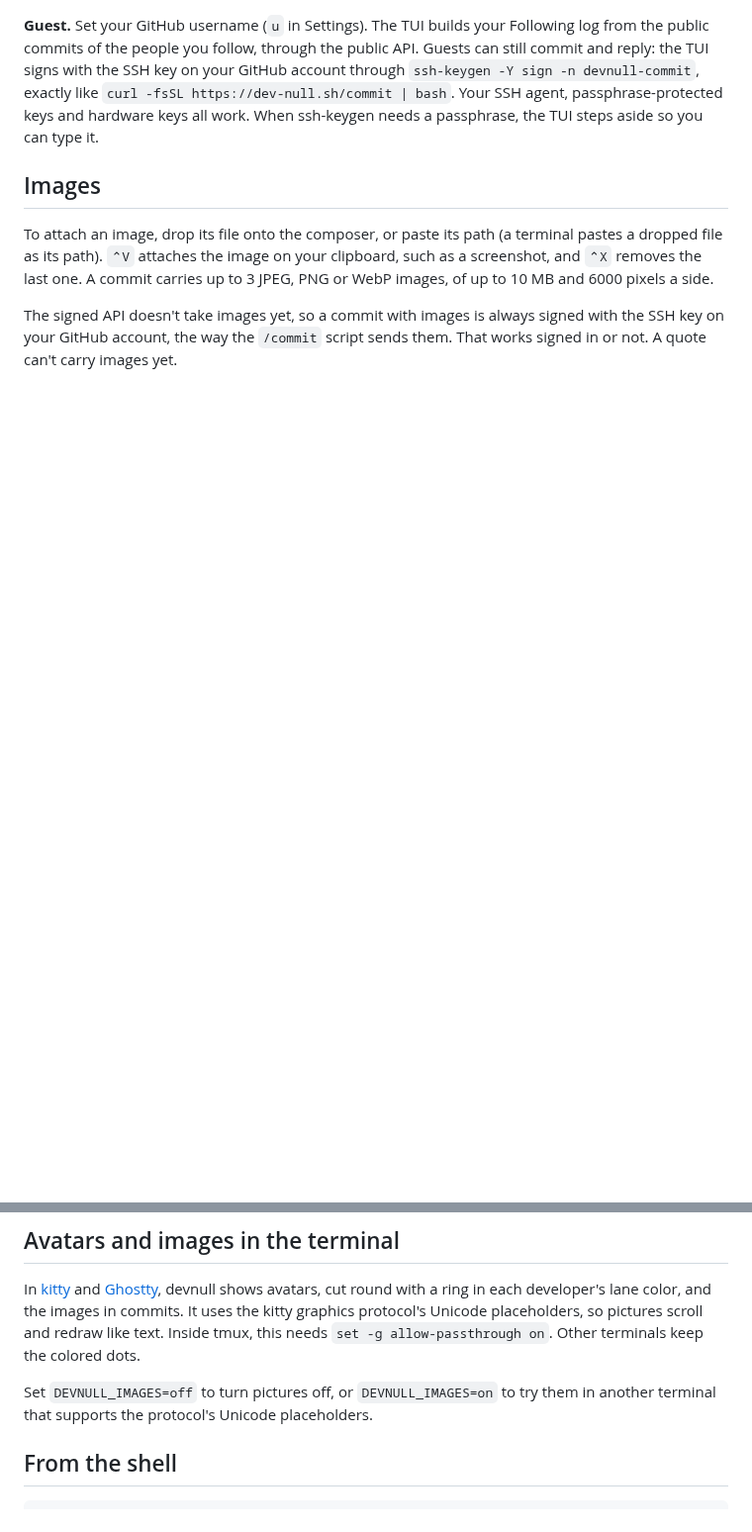
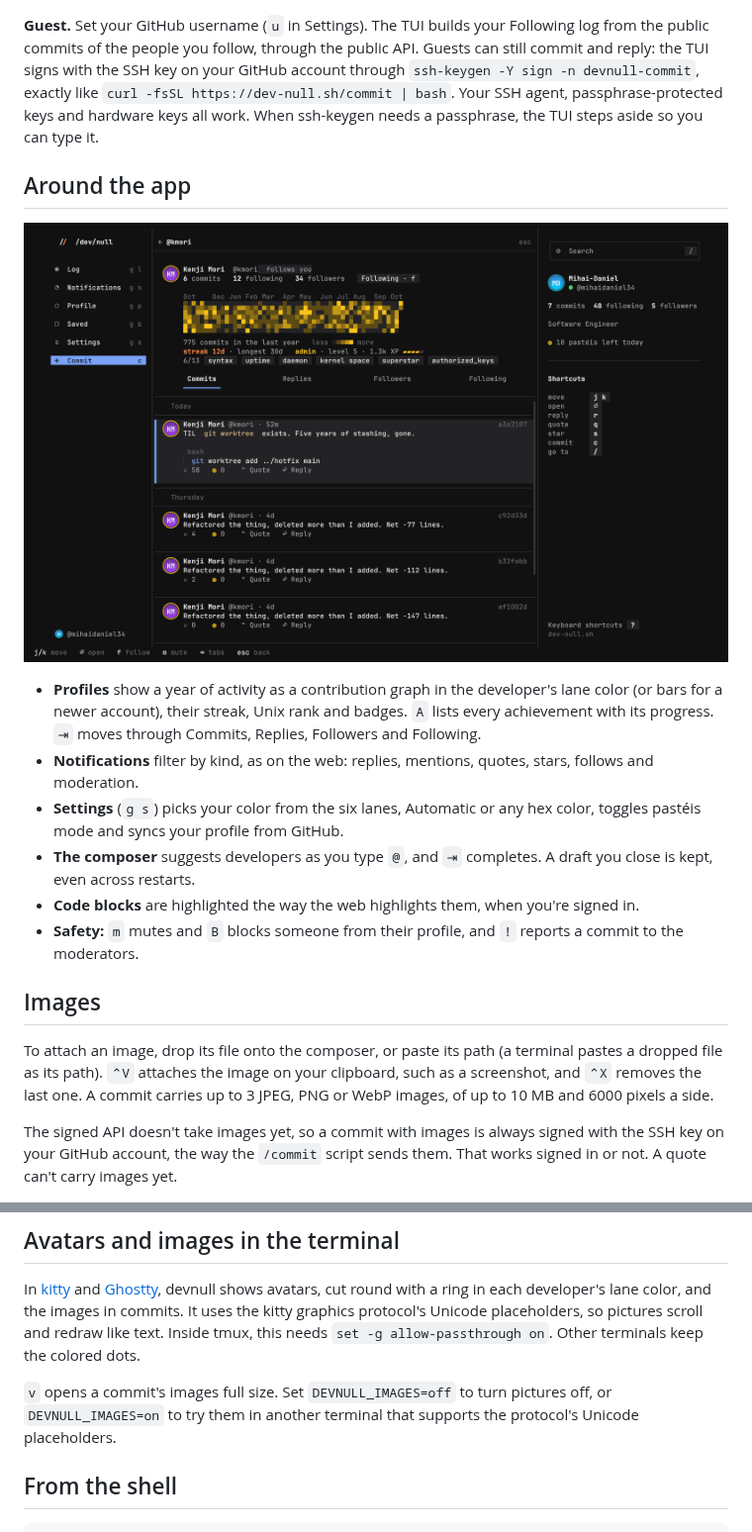
Before and after one commit to mihaidaniel34/dev-null-tui, a Markdown page: README.md, 2 parts joined by grey strips. Shown at 99% size. Rendered like a GitHub page; pictures changed too: docs/profile.png (added); blank space fills up the shorter version.

```diff
--- a/README.md
+++ b/README.md
@@ -40,6 +40,17 @@ You can revoke the device on the web under Settings → Devices.
 
 **Guest.** Set your GitHub username (`u` in Settings). The TUI builds your Following log from the public commits of the people you follow, through the public API. Guests can still commit and reply: the TUI signs with the SSH key on your GitHub account through `ssh-keygen -Y sign -n devnull-commit`, exactly like `curl -fsSL https://dev-null.sh/commit | bash`. Your SSH agent, passphrase-protected keys and hardware keys all work. When ssh-keygen needs a passphrase, the TUI steps aside so you can type it.
 
+## Around the app
+
+![A profile in kitty: the activity graph in the developer's lane color, their streak, rank and badges, and their commits](docs/profile.png)
+
+- **Profiles** show a year of activity as a contribution graph in the developer's lane color (or bars for a newer account), their streak, Unix rank and badges. `A` lists every achievement with its progress. `⇥` moves through Commits, Replies, Followers and Following.
+- **Notifications** filter by kind, as on the web: replies, mentions, quotes, stars, follows and moderation.
+- **Settings** (`g s`) picks your color from the six lanes, Automatic or any hex color, toggles pastéis mode and syncs your profile from GitHub.
+- **The composer** suggests developers as you type `@`, and `⇥` completes. A draft you close is kept, even across restarts.
+- **Code blocks** are highlighted the way the web highlights them, when you're signed in.
+- **Safety:** `m` mutes and `B` blocks someone from their profile, and `!` reports a commit to the moderators.
+
 ## Images
 
 To attach an image, drop its file onto the composer, or paste its path (a terminal pastes a dropped file as its path). `⌃V` attaches the image on your clipboard, such as a screenshot, and `⌃X` removes the last one. A commit carries up to 3 JPEG, PNG or WebP images, of up to 10 MB and 6000 pixels a side.
@@ -50,7 +61,7 @@ The signed API doesn't take images yet, so a commit with images is always signed
 
 In [kitty](https://sw.kovidgoyal.net/kitty/) and [Ghostty](https://ghostty.org), devnull shows avatars, cut round with a ring in each developer's lane color, and the images in commits. It uses the kitty graphics protocol's Unicode placeholders, so pictures scroll and redraw like text. Inside tmux, this needs `set -g allow-passthrough on`. Other terminals keep the colored dots.
 
-Set `DEVNULL_IMAGES=off` to turn pictures off, or `DEVNULL_IMAGES=on` to try them in another terminal that supports the protocol's Unicode placeholders.
+`v` opens a commit's images full size. Set `DEVNULL_IMAGES=off` to turn pictures off, or `DEVNULL_IMAGES=on` to try them in another terminal that supports the protocol's Unicode placeholders.
 
 ## From the shell
 
```
Also changed, not shown: other parts of README.md (+7 -2 lines), 3 other files.
